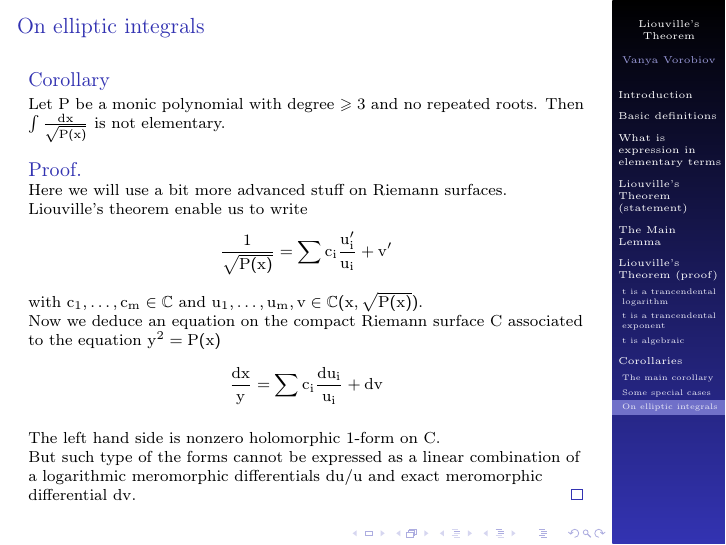
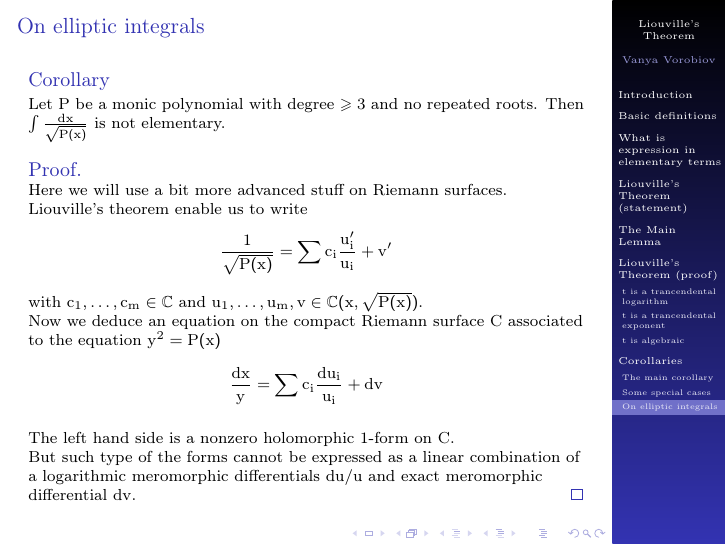
Before and after one commit to v0r0bi0v/LiouvilleTheoremDifferentialAlgebra, LaTeX slides (slides.tex): page 45 of 45. Compiled offline with pdfLaTeX.

Commit message:
AUTO-COMMIT 2025-01-16 03:20:24 MSK +0300

```diff
--- a/slides.tex
+++ b/slides.tex
@@ -383,7 +383,7 @@
             }
 
             \uncover<4->{
-                The left hand side is nonzero holomorphic $1$-form on C.
+                The left hand side is a nonzero holomorphic $1$-form on C.
 
                 But such type of the forms cannot be expressed as a linear combination of a logarithmic meromorphic differentials $du/u$ and exact meromorphic differential $dv$.
             }
```
Also changed, not shown: pdf/slides.pdf.
